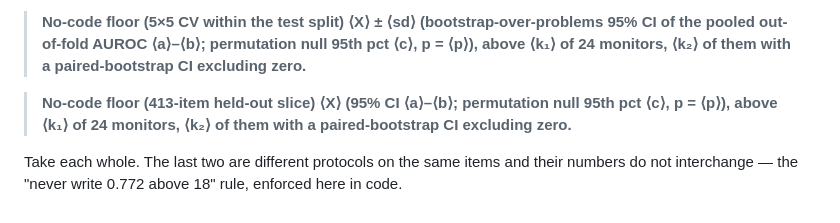
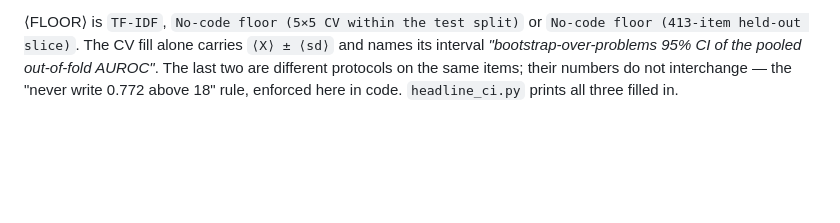
Before and after one commit to ShubsDS/authorship-not-sabotage, a Markdown page: experiments/HEADLINE-CI.md, the part around one of its changes. GitHub-like rendering; blank space fills up the shorter version.

```diff
--- a/experiments/HEADLINE-CI.md
+++ b/experiments/HEADLINE-CI.md
@@ -90,11 +90,7 @@ stays the fold mean. The held-out block's **raw** count uses the monitors' publi
 > ⟨k₂⟩ of them with a paired-bootstrap CI excluding zero.**
 
-> **No-code floor (5×5 CV within the test split) ⟨X⟩ ± ⟨sd⟩ (bootstrap-over-problems 95% CI of the
-> pooled out-of-fold AUROC ⟨a⟩–⟨b⟩; permutation null 95th pct ⟨c⟩, p = ⟨p⟩), above ⟨k₁⟩ of 24
-> monitors, ⟨k₂⟩ of them with a paired-bootstrap CI excluding zero.**
-
-> **No-code floor (413-item held-out slice) ⟨X⟩ (95% CI ⟨a⟩–⟨b⟩; permutation null 95th pct ⟨c⟩,
-> p = ⟨p⟩), above ⟨k₁⟩ of 24 monitors, ⟨k₂⟩ of them with a paired-bootstrap CI excluding zero.**
-
-Take each whole. The last two are different protocols on the same items and their numbers do not
-interchange — the "never write 0.772 above 18" rule, enforced here in code.
+⟨FLOOR⟩ is `TF-IDF`, `No-code floor (5×5 CV within the test split)` or
+`No-code floor (413-item held-out slice)`. The CV fill alone carries `⟨X⟩ ± ⟨sd⟩` and names its
+interval *"bootstrap-over-problems 95% CI of the pooled out-of-fold AUROC"*. The last two are
+different protocols on the same items; their numbers do not interchange — the "never write 0.772
+above 18" rule, enforced here in code. `headline_ci.py` prints all three filled in.
```
Also changed, not shown: other parts of experiments/HEADLINE-CI.md (+42 -42 lines).
